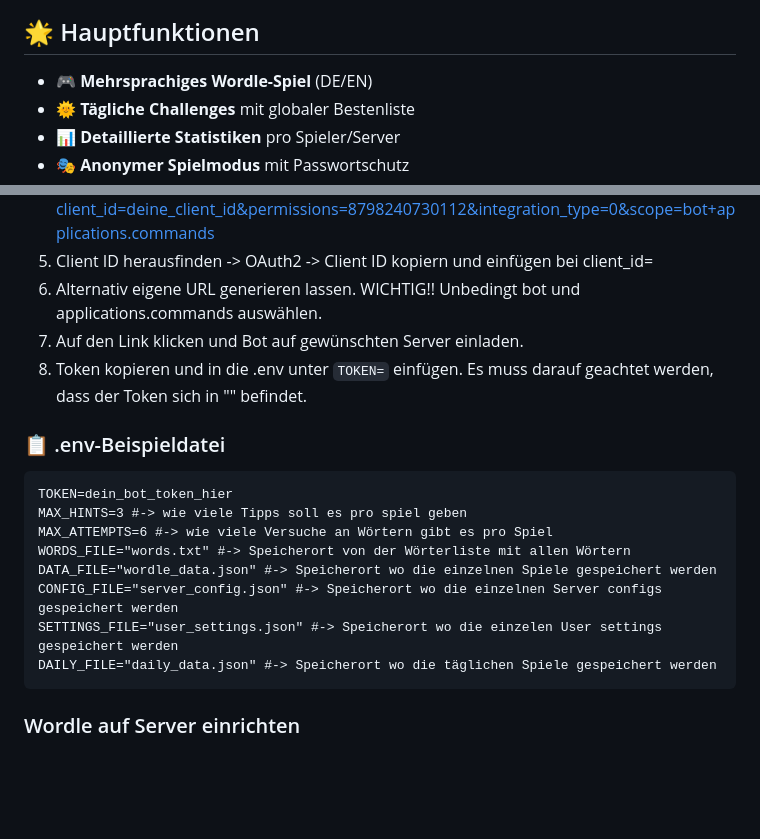
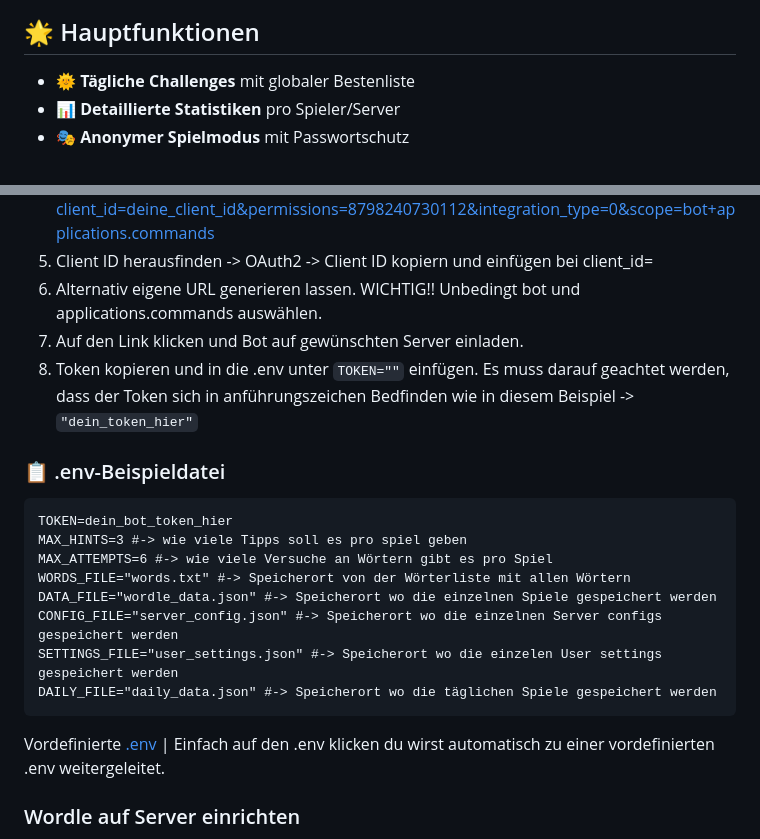
Before and after one commit to pilzithegoat/discord-bot-wordle, a Markdown page: README.md, 2 parts joined by grey strips. GitHub-like rendering; blank space fills up the shorter version.

````diff
--- a/README.md
+++ b/README.md
@@ -5,7 +5,6 @@ Ein vollständig anpassbarer Wordle-Bot für Discord-Server mit Mehrsprachigkeit
 ![Bot Demo](./wordle_picture.png)
 
 ## 🌟 Hauptfunktionen
-- **🎮 Mehrsprachiges Wordle-Spiel** (DE/EN)
 - **🌞 Tägliche Challenges** mit globaler Bestenliste
 - **📊 Detaillierte Statistiken** pro Spieler/Server
 - **🎭 Anonymer Spielmodus** mit Passwortschutz
@@ -46,8 +45,7 @@ nano .env  # Bearbeite mit deinen Daten
 5. Client ID herausfinden -> OAuth2 -> Client ID kopiern und einfügen bei client_id=
 6. Alternativ eigene URL generieren lassen. WICHTIG!! Unbedingt bot und applications.commands auswählen.
 7. Auf den Link klicken und Bot auf gewünschten Server einladen.
-8. Token kopieren und in die .env unter ``TOKEN=`` einfügen. Es muss darauf geachtet werden, dass der Token sich in "" befindet.
-
+8. Token kopieren und in die .env unter ``TOKEN=""`` einfügen. Es muss darauf geachtet werden, dass der Token sich in anführungszeichen Bedfinden wie in diesem Beispiel -> ``"dein_token_hier"``
 
 ### 📋 .env-Beispieldatei
 ```
@@ -60,6 +58,7 @@ CONFIG_FILE="server_config.json" #-> Speicherort wo die einzelnen Server configs
 SETTINGS_FILE="user_settings.json" #-> Speicherort wo die einzelen User settings gespeichert werden
 DAILY_FILE="daily_data.json" #-> Speicherort wo die täglichen Spiele gespeichert werden
 ```
+Vordefinierte [.env](./.env) | Einfach auf den .env klicken du wirst automatisch zu einer vordefinierten .env weitergeleitet.
 
 ### Wordle auf Server einrichten
 Einfach in einen Channel gehen und `/wordle_setup` eigeben(Server Admin berechtigung muss vorhanden sein!)
````
